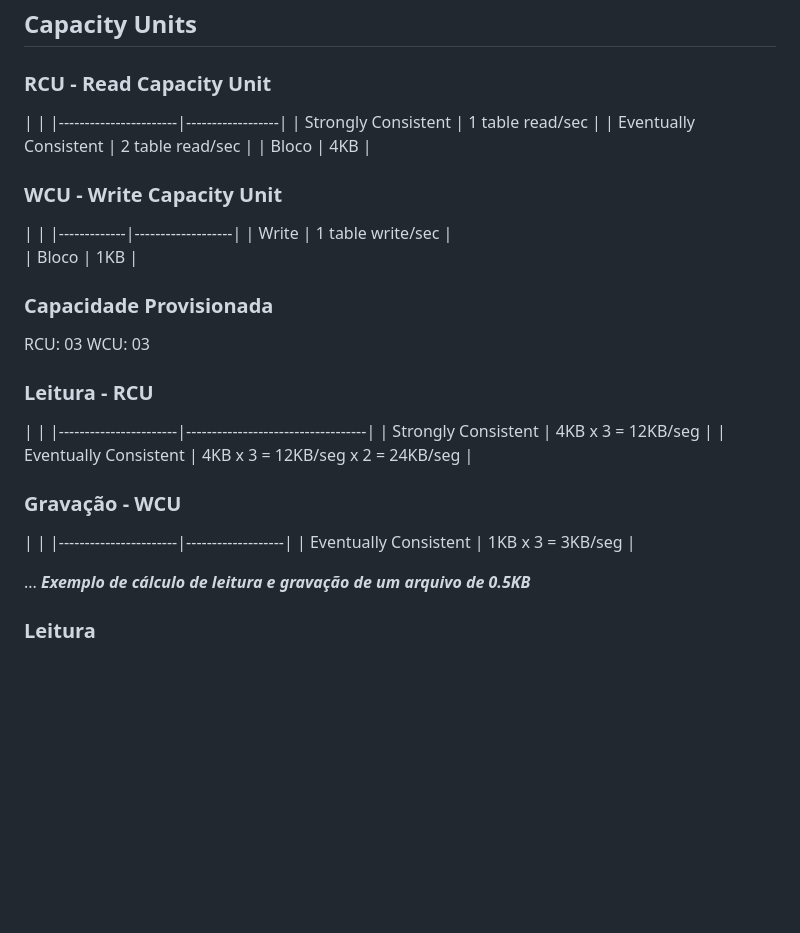
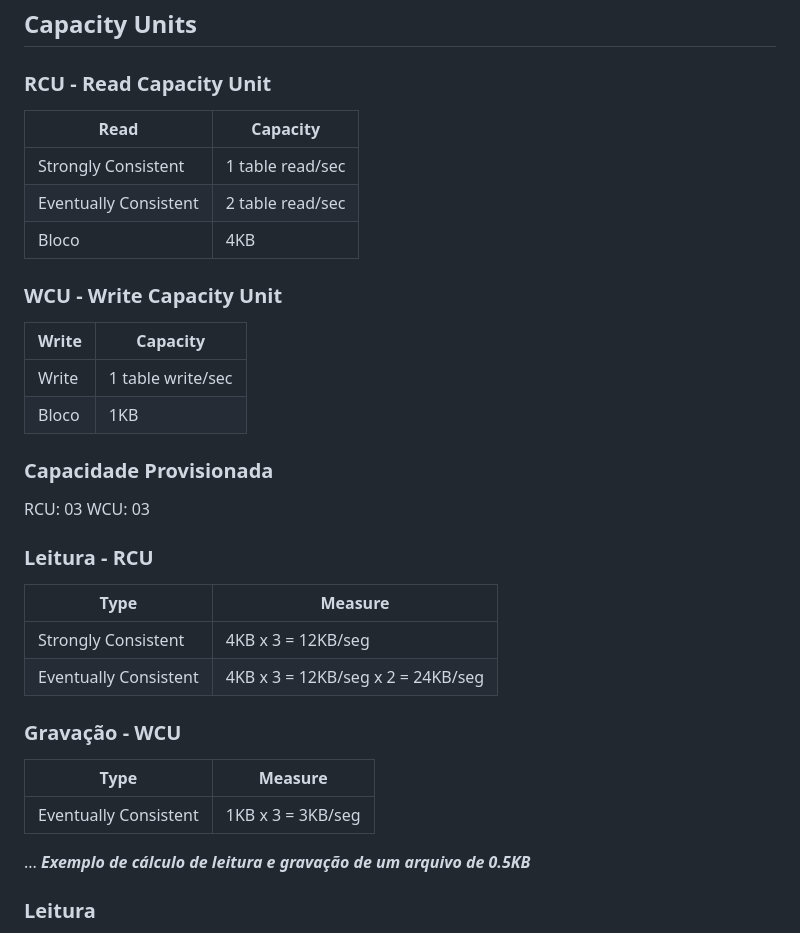
Before and after one commit to nezzonarcizo/studies-content, a Markdown page: udemy/amazon-dynamo-db-iniciantes/README.md, the part around the change. GitHub-like rendering; blank space fills up the shorter version.

Commit message:
dynamodb - unidades de capacidade (correção da formatação das tabelas - 3)

```diff
--- a/udemy/amazon-dynamo-db-iniciantes/README.md
+++ b/udemy/amazon-dynamo-db-iniciantes/README.md
@@ -448,7 +448,7 @@ Convém analisar ao longo do tempo, conforme você for utilizando o DynamoDB, o
 ## Capacity Units
 
 ### RCU - Read Capacity Unit
-|                                          |
+|         Read          |     Capacity     |
 |-----------------------|------------------|
 |  Strongly Consistent  | 1 table read/sec |
 | Eventually Consistent | 2 table read/sec |
@@ -456,7 +456,7 @@ Convém analisar ao longo do tempo, conforme você for utilizando o DynamoDB, o
 
 
 ### WCU -  Write Capacity Unit
-|                                 |
+|     Write   |     Capacity      |
 |-------------|-------------------|
 |    Write    | 1 table write/sec |
 |    Bloco    |        1KB        |
@@ -469,14 +469,14 @@ RCU: 03
 WCU: 03
 
 ### Leitura - RCU
-|                                                           |
+|         Type          |             Measure               |
 |-----------------------|-----------------------------------|
 | Strongly Consistent   |       4KB x 3 = 12KB/seg          |
 | Eventually Consistent | 4KB x 3 = 12KB/seg x 2 = 24KB/seg |
 
 
 ### Gravação - WCU
-|                                           |
+|        Type           |     Measure       |
 |-----------------------|-------------------|
 | Eventually Consistent | 1KB x 3 = 3KB/seg |
 
```
